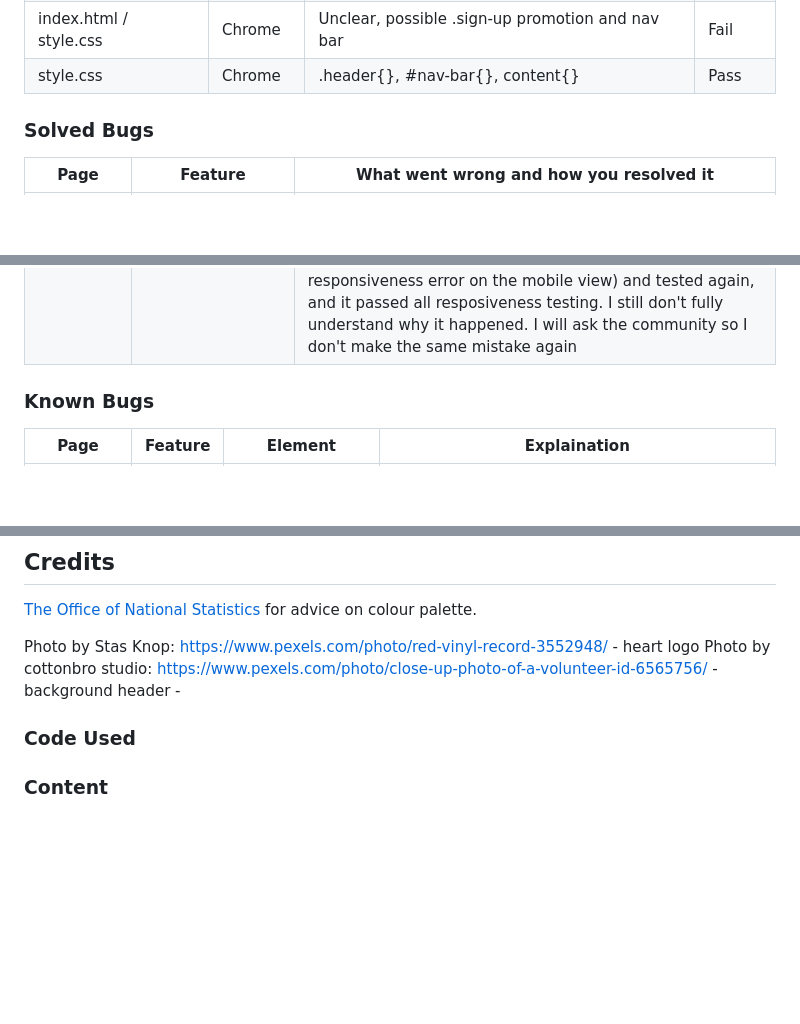
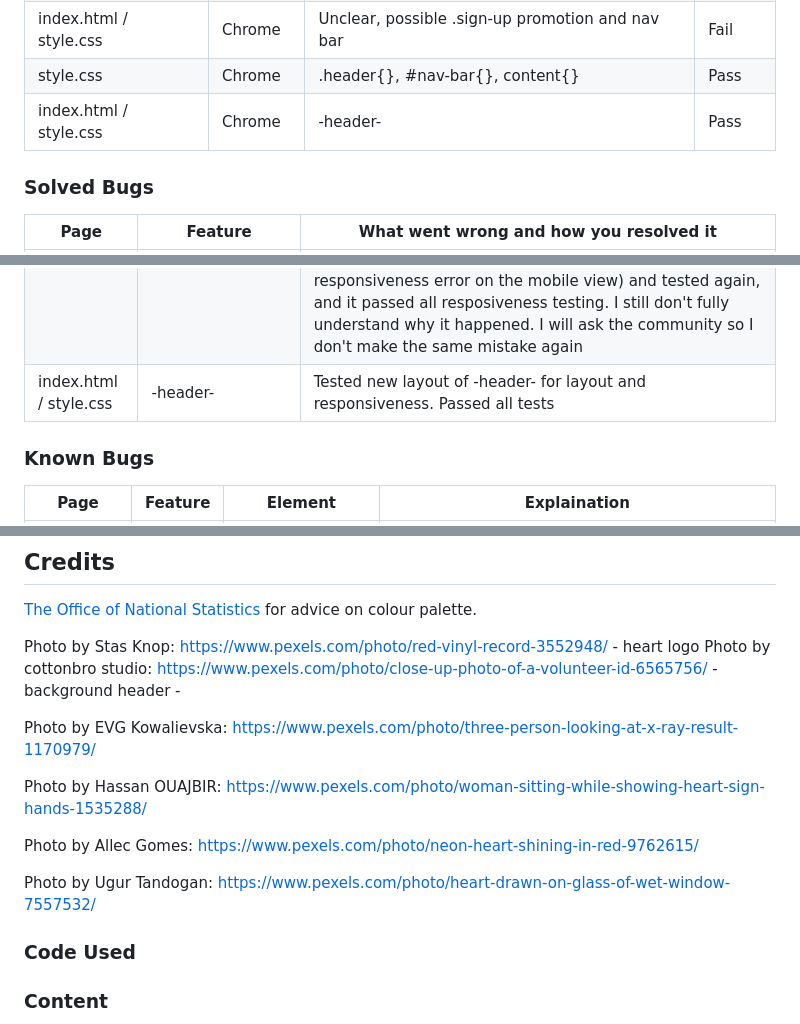
Before and after one commit to Dan-Matthews-23/Heart-Helpers, a Markdown page: README.md, 3 parts joined by grey strips. Drawn GitHub-style; blank space fills up the shorter version.

```diff
--- a/README.md
+++ b/README.md
@@ -322,6 +322,7 @@ The following tests were undertaken using Google Chrome, Firefox, Microsoft Edge
 |  index.html / style.css              | Chrome                    |  .sign-up-promotion                     | Pass       |
 |  index.html / style.css              | Chrome                    | Unclear, possible .sign-up promotion and nav bar                    | Fail       |
 |  style.css              | Chrome                    | .header{}, #nav-bar{}, content{}                    | Pass       |
+|  index.html / style.css              | Chrome                    | -header-                    | Pass       |
 
 
 
@@ -344,6 +345,7 @@ The following tests were undertaken using Google Chrome, Firefox, Microsoft Edge
 |  index.html | 'sign-up-promotion '             |    The div was being pushed up at the top over the top of the header. I realised this was because of the 'relative' positioning of my header, so I've created a seperate class called 'content' to specify that it should start below the header by setting the height pixels. It worked after ninth test                 |
 |  index.html | Unclear, possible .sign-up promotion and nav bar              |    The page passed responsive testing on smaller screens but on larger screens the nav bar seemed to be crushed beneath the sign-up promotion div. It's not clear why. I think it has something to do with the position: relative for the heading. Tests ongoing                 |
 |  style.css | .header{}, #nav-bar{}, content{}               |   After careful testing and configuration I realised that by setting the height in pixels of the three elements, it was causing the error above where the header section was crushed against the content and cauisng it to blend. I've removed the fixed heights of all three elements (bearing in mind that the .content height was only to correct a responsiveness error on the mobile view) and tested again, and it passed all resposiveness testing. I still don't fully understand why it happened. I will ask the community so I don't make the same mistake again                 |
+|  index.html / style.css | -header-              |   Tested new layout of -header- for layout and responsiveness. Passed all tests                 |
 
 
 
@@ -399,6 +401,14 @@ Refer back to the User Stories under First Time Visitors, Returning Visotirs and
 Photo by Stas Knop: https://www.pexels.com/photo/red-vinyl-record-3552948/ - heart logo
 Photo by cottonbro studio: https://www.pexels.com/photo/close-up-photo-of-a-volunteer-id-6565756/ - background header -
 
+Photo by EVG Kowalievska: https://www.pexels.com/photo/three-person-looking-at-x-ray-result-1170979/
+
+Photo by Hassan OUAJBIR: https://www.pexels.com/photo/woman-sitting-while-showing-heart-sign-hands-1535288/
+
+Photo by Allec Gomes: https://www.pexels.com/photo/neon-heart-shining-in-red-9762615/
+
+Photo by Ugur Tandogan: https://www.pexels.com/photo/heart-drawn-on-glass-of-wet-window-7557532/
+
 
 ### Code Used
 
```
Also changed, not shown: assets/images/heart-helpers-background-image-for-header-resize.png (deleted), assets/images/heart-helpers-new-header-background-dark-heart-original.png (added), assets/images/heart-helpers-not-heart-logo-resize.png (deleted), 2 other files.
